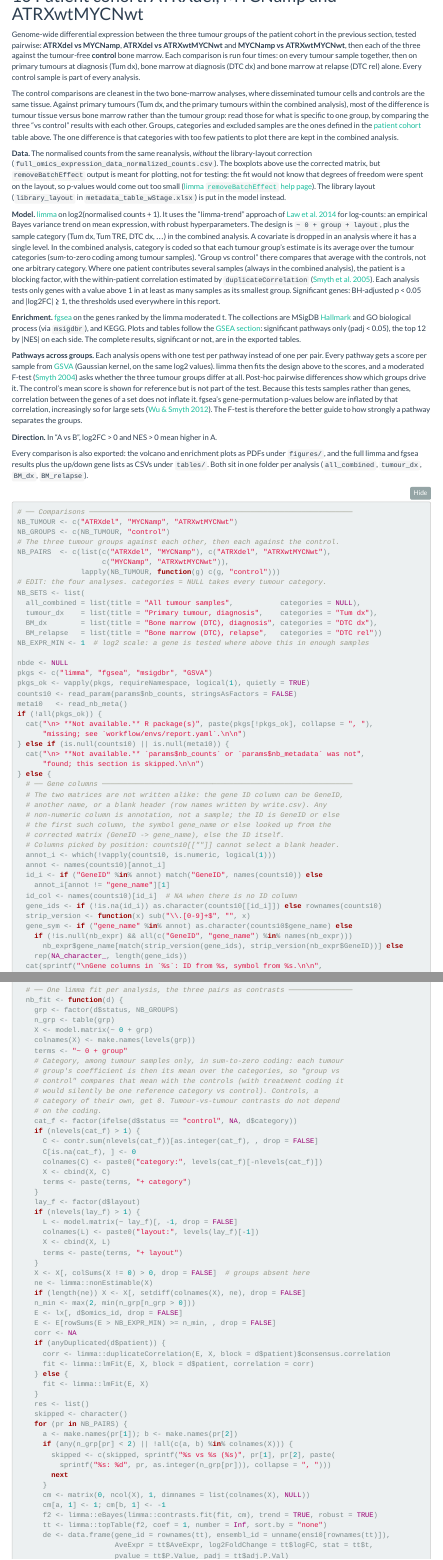
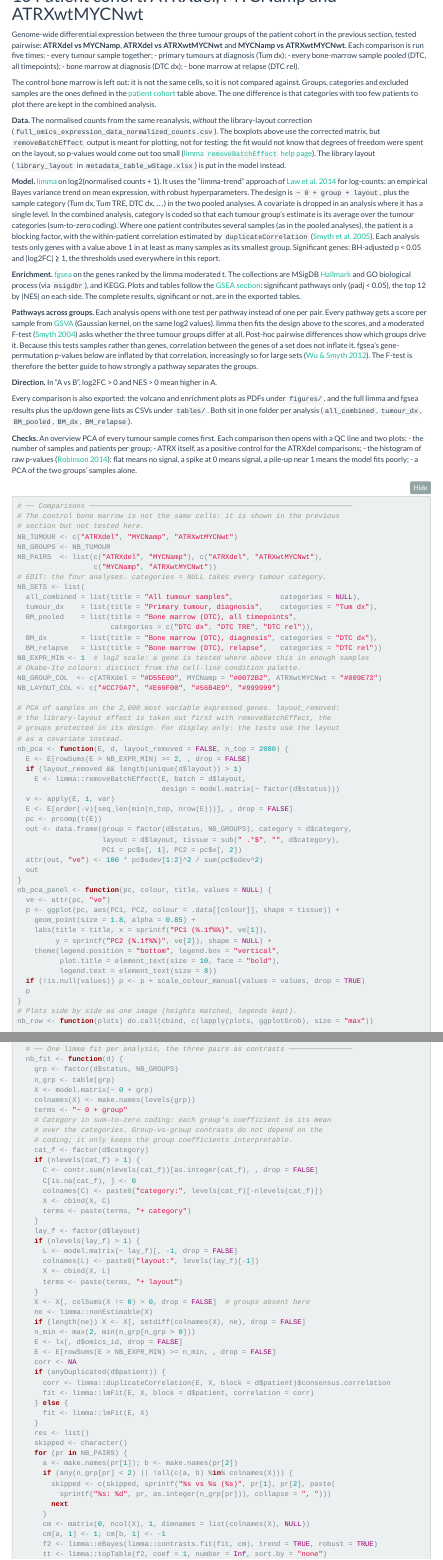
Before and after one commit to ArthurDondi/BulkRNAPipe, an R Markdown document (report/analysis_report.Rmd): the page in a window 1100 px wide, from 3360 px down, and a second part further down, joined at a grey line. Rendered offline with R 4.5, knitr and Pandoc, with nearby package versions; folded parts are opened; menus at the side of the page are left out.

Commit message:
Report patient DE: no control tests, pooled DTC analysis, PCA and QC
The control bone marrow is not the same cells, so part 10 no longer tests
against it (part 9 still shows it). A fifth analysis pools every DTC sample
(timepoint as covariate, patients blocked), as in the earlier Wilcoxon
analysis of these samples. An overview PCA of every tumour sample (as tested,
and with the layout removed for display) comes first, and each comparison
opens with a QC block: samples and patients per group, ATRX as a positive
control, the raw p-value histogram, and a PCA of its two groups.

Co-Authored-By: Claude Opus 5.5 <noreply@anthropic.com>
Claude-Session: https://claude.ai/code/session_015Y2XUvrBgqsrfb8PyUJJLi

````diff
--- a/report/analysis_report.Rmd
+++ b/report/analysis_report.Rmd
@@ -1940,18 +1943,16 @@
 
 Genome-wide differential expression between the three tumour groups of the
 patient cohort in the previous section, tested pairwise: **ATRXdel vs MYCNamp**,
-**ATRXdel vs ATRXwtMYCNwt** and **MYCNamp vs ATRXwtMYCNwt**, then each of the
-three against the tumour-free **control** bone marrow. Each comparison is run
-four times: on every tumour sample together, then on primary tumours at
-diagnosis (Tum dx), bone marrow at diagnosis (DTC dx) and bone marrow at relapse
-(DTC rel) alone. Every control sample is part of every analysis.
-
-The control comparisons are cleanest in the two bone-marrow analyses, where
-disseminated tumour cells and controls are the same tissue. Against primary
-tumours (Tum dx, and the primary tumours within the combined analysis), most
-of the difference is tumour tissue versus bone marrow rather than the tumour
-group: read those for what is specific to one group, by comparing the three
-"vs control" results with each other. Groups,
+**ATRXdel vs ATRXwtMYCNwt** and **MYCNamp vs ATRXwtMYCNwt**. Each comparison is
+run five times:
+- every tumour sample together;
+- primary tumours at diagnosis (Tum dx);
+- every bone-marrow sample pooled (DTC, all timepoints);
+- bone marrow at diagnosis (DTC dx);
+- bone marrow at relapse (DTC rel).
+
+The control bone marrow is left out: it is not the same cells, so it is not
+compared against. Groups,
 categories and excluded samples are the ones defined in the
 [patient cohort](#patient-cohort) table above. The one difference is that
 categories with too few patients to plot there are kept in the combined
@@ -1971,12 +1972,11 @@
 [Law et al. 2014](https://doi.org/10.1186/gb-2014-15-2-r29) for log-counts:
 an empirical Bayes variance trend on mean expression, with robust hyperparameters.
 The design is `~ 0 + group + layout`, plus the sample category (Tum dx, Tum TRE,
-DTC dx, …) in the combined analysis. A covariate is dropped in an analysis
+DTC dx, …) in the two pooled analyses. A covariate is dropped in an analysis
 where it has a single level. In the combined analysis, category is coded so
 that each tumour group's estimate is its average over the tumour categories
-(sum-to-zero coding among tumour samples). "Group vs control" there compares
-that average with the controls, not one arbitrary category. Where one patient contributes several samples (always in the
-combined analysis), the patient is a blocking factor, with the within-patient
+(sum-to-zero coding). Where one patient contributes several samples (as in the
+pooled analyses), the patient is a blocking factor, with the within-patient
 correlation estimated by `duplicateCorrelation`
 ([Smyth et al. 2005](https://doi.org/10.1093/bioinformatics/bti270)). Each
 analysis tests only genes with a value above 1 in at least as many samples as
@@ -1997,8 +1997,7 @@
 log2 values). limma then fits the design above to the scores, and a moderated
 F-test ([Smyth 2004](https://doi.org/10.2202/1544-6115.1027)) asks whether the
 three tumour groups differ at all. Post-hoc pairwise differences show which
-groups drive it. The control's mean score is shown for reference but is not
-part of the test. Because this tests samples rather than genes, correlation
+groups drive it. Because this tests samples rather than genes, correlation
 between the genes of a set does not inflate it. fgsea's gene-permutation
 p-values below are inflated by that correlation, increasingly so for large sets
 ([Wu & Smyth 2012](https://doi.org/10.1093/nar/gks461)). The F-test is
@@ -2009,23 +2008,70 @@
 Every comparison is also exported: the volcano and enrichment plots as PDFs under
 `figures/`, and the full limma and fgsea results plus the up/down gene lists as
 CSVs under `tables/`. Both sit in one folder per analysis (`all_combined`,
-`tumour_dx`, `BM_dx`, `BM_relapse`).
+`tumour_dx`, `BM_pooled`, `BM_dx`, `BM_relapse`).
+
+**Checks.** An overview PCA of every tumour sample comes first. Each
+comparison then opens with a QC line and two plots:
+- the number of samples and patients per group;
+- ATRX itself, as a positive control for the ATRXdel comparisons;
+- the histogram of raw p-values ([Robinson 2014](http://varianceexplained.org/statistics/interpreting-pvalue-histogram/)):
+  flat means no signal, a spike at 0 means signal, a pile-up near 1 means the
+  model fits poorly;
+- a PCA of the two groups' samples alone.
 
 ```{r patient-de, results = "asis"}
 # ── Comparisons ──────────────────────────────────────────────────────────────
+# The control bone marrow is not the same cells: it is shown in the previous
+# section but not tested here.
 NB_TUMOUR <- c("ATRXdel", "MYCNamp", "ATRXwtMYCNwt")
-NB_GROUPS <- c(NB_TUMOUR, "control")
-# The three tumour groups against each other, then each against the control.
-NB_PAIRS  <- c(list(c("ATRXdel", "MYCNamp"), c("ATRXdel", "ATRXwtMYCNwt"),
-                    c("MYCNamp", "ATRXwtMYCNwt")),
-               lapply(NB_TUMOUR, function(g) c(g, "control")))
+NB_GROUPS <- NB_TUMOUR
+NB_PAIRS  <- list(c("ATRXdel", "MYCNamp"), c("ATRXdel", "ATRXwtMYCNwt"),
+                  c("MYCNamp", "ATRXwtMYCNwt"))
 # EDIT: the four analyses. categories = NULL takes every tumour category.
 NB_SETS <- list(
   all_combined = list(title = "All tumour samples",           categories = NULL),
   tumour_dx    = list(title = "Primary tumour, diagnosis",    categories = "Tum dx"),
+  BM_pooled    = list(title = "Bone marrow (DTC), all timepoints",
+                      categories = c("DTC dx", "DTC TRE", "DTC rel")),
   BM_dx        = list(title = "Bone marrow (DTC), diagnosis", categories = "DTC dx"),
   BM_relapse   = list(title = "Bone marrow (DTC), relapse",   categories = "DTC rel"))
 NB_EXPR_MIN <- 1  # log2 scale: a gene is tested where above this in enough samples
+# Okabe-Ito colours: distinct from the cell-line condition palette.
+NB_GROUP_COL  <- c(ATRXdel = "#D55E00", MYCNamp = "#0072B2", ATRXwtMYCNwt = "#009E73")
+NB_LAYOUT_COL <- c("#CC79A7", "#E69F00", "#56B4E9", "#999999")
+
+# PCA of samples on the 2,000 most variable expressed genes. layout_removed:
+# the library-layout effect is taken out first with removeBatchEffect, the
+# groups protected in its design. For display only: the tests use the layout
+# as a covariate instead.
+nb_pca <- function(E, d, layout_removed = FALSE, n_top = 2000) {
+  E <- E[rowSums(E > NB_EXPR_MIN) >= 2, , drop = FALSE]
+  if (layout_removed && length(unique(d$layout)) > 1)
+    E <- limma::removeBatchEffect(E, batch = d$layout,
+                                  design = model.matrix(~ factor(d$status)))
+  v <- apply(E, 1, var)
+  E <- E[order(-v)[seq_len(min(n_top, nrow(E)))], , drop = FALSE]
+  pc <- prcomp(t(E))
+  out <- data.frame(group = factor(d$status, NB_GROUPS), category = d$category,
+                    layout = d$layout, tissue = sub(" .*$", "", d$category),
+                    PC1 = pc$x[, 1], PC2 = pc$x[, 2])
+  attr(out, "ve") <- 100 * pc$sdev[1:2]^2 / sum(pc$sdev^2)
+  out
+}
+nb_pca_panel <- function(pc, colour, title, values = NULL) {
+  ve <- attr(pc, "ve")
+  p <- ggplot(pc, aes(PC1, PC2, colour = .data[[colour]], shape = tissue)) +
+    geom_point(size = 1.8, alpha = 0.85) +
+    labs(title = title, x = sprintf("PC1 (%.1f%%)", ve[1]),
+         y = sprintf("PC2 (%.1f%%)", ve[2]), shape = NULL) +
+    theme(legend.position = "bottom", legend.box = "vertical",
+          plot.title = element_text(size = 10, face = "bold"),
+          legend.text = element_text(size = 8))
+  if (!is.null(values)) p <- p + scale_colour_manual(values = values, drop = TRUE)
+  p
+}
+# Plots side by side as one image (heights matched, legends kept).
+nb_row <- function(plots) do.call(cbind, c(lapply(plots, ggplotGrob), size = "max"))
 
 nbde <- NULL
 pkgs <- c("limma", "fgsea", "msigdbr", "GSVA")
@@ -2200,13 +2246,10 @@
     X <- model.matrix(~ 0 + grp)
     colnames(X) <- make.names(levels(grp))
     terms <- "~ 0 + group"
-    # Category, among tumour samples only, in sum-to-zero coding: each tumour
-    # group's coefficient is then its mean over the categories, so "group vs
-    # control" compares that mean with the controls (with treatment coding it
-    # would silently be one reference category vs control). Controls, a
-    # category of their own, get 0. Tumour-vs-tumour contrasts do not depend
-    # on the coding.
-    cat_f <- factor(ifelse(d$status == "control", NA, d$category))
+    # Category in sum-to-zero coding: each group's coefficient is its mean
+    # over the categories. Group-vs-group contrasts do not depend on the
+    # coding; it only keeps the group coefficients interpretable.
+    cat_f <- factor(d$category)
     if (nlevels(cat_f) > 1) {
       C <- contr.sum(nlevels(cat_f))[as.integer(cat_f), , drop = FALSE]
       C[is.na(cat_f), ] <- 0
````
Also changed, not shown: README.md, report/analysis_report.Rmd (91 more changed lines).
